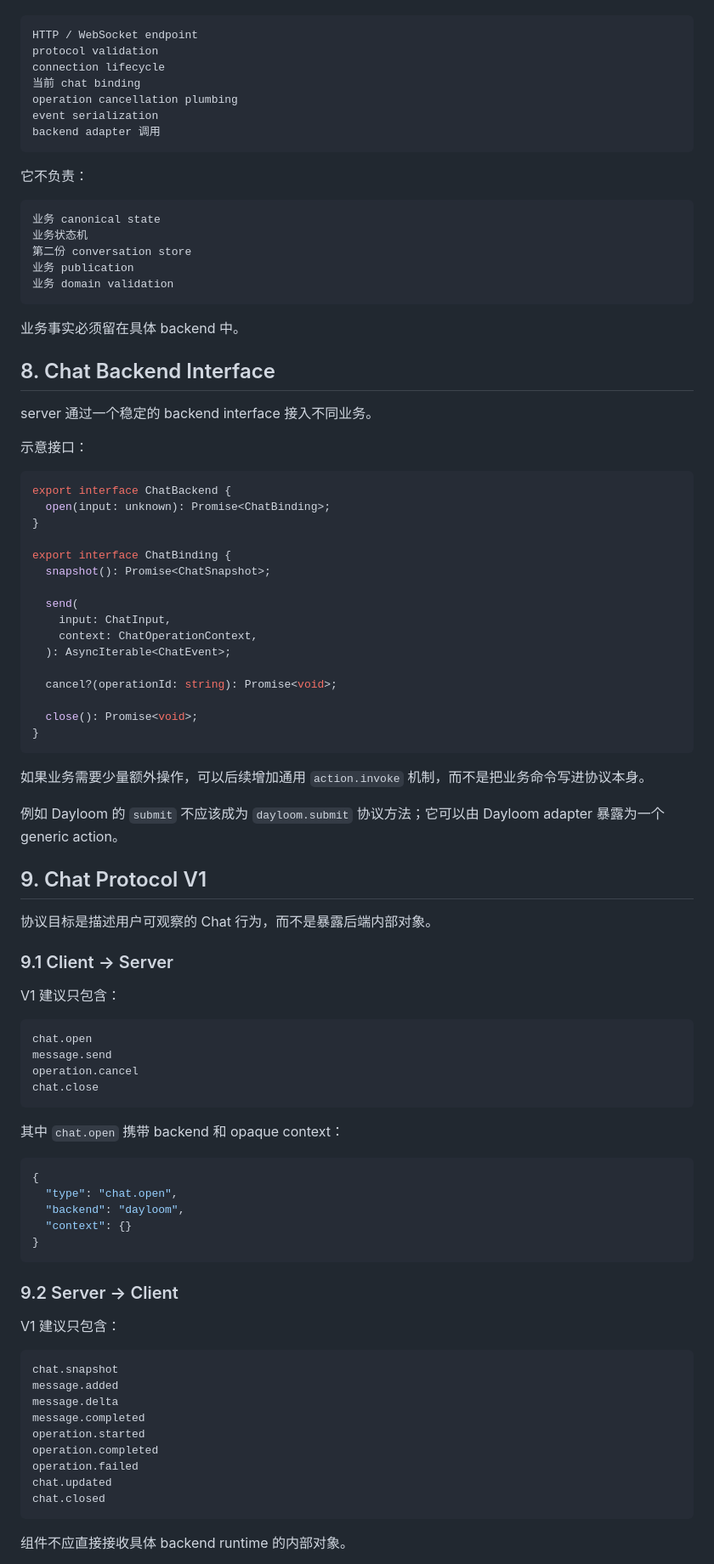
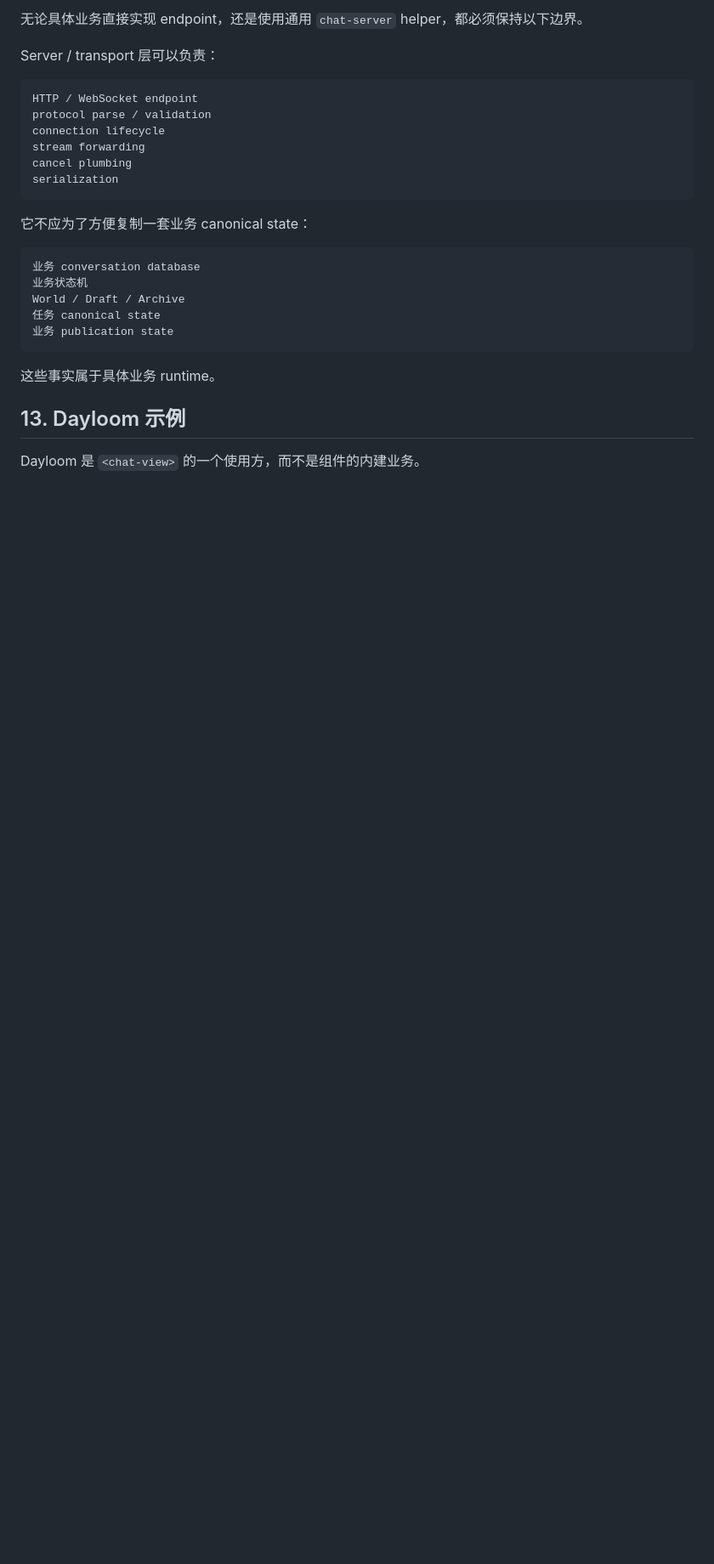
Before and after one commit to lithdoo/web-component-server, a Markdown page: CHAT_COMPONENT_SERVER_DESIGN.md, the part around one of its changes. Shown at 85% size. Rendered like a GitHub page; blank space fills up the shorter version.

````diff
--- a/CHAT_COMPONENT_SERVER_DESIGN.md
+++ b/CHAT_COMPONENT_SERVER_DESIGN.md
@@ -230,95 +384,29 @@ session.delete
+无论具体业务直接实现 endpoint，还是使用通用 `chat-server` helper，都必须保持以下边界。
+
+Server / transport 层可以负责：
 
 ```text
 HTTP / WebSocket endpoint
-protocol validation
+protocol parse / validation
 connection lifecycle
-当前 chat binding
-operation cancellation plumbing
-event serialization
-backend adapter 调用
+stream forwarding
+cancel plumbing
+serialization
 ```
 
-它不负责：
+它不应为了方便复制一套业务 canonical state：
 
 ```text
-业务 canonical state
+业务 conversation database
 业务状态机
-第二份 conversation store
-业务 publication
-业务 domain validation
+World / Draft / Archive
+任务 canonical state
+业务 publication state
 ```
 
-业务事实必须留在具体 backend 中。
+这些事实属于具体业务 runtime。
 
-## 8. Chat Backend Interface
+## 13. Dayloom 示例
 
-server 通过一个稳定的 backend interface 接入不同业务。
+Dayloom 是 `<chat-view>` 的一个使用方，而不是组件的内建业务。
 
-示意接口：
-
-```ts
-export interface ChatBackend {
-  open(input: unknown): Promise<ChatBinding>;
-}
-
-export interface ChatBinding {
-  snapshot(): Promise<ChatSnapshot>;
-
-  send(
-    input: ChatInput,
-    context: ChatOperationContext,
-  ): AsyncIterable<ChatEvent>;
-
-  cancel?(operationId: string): Promise<void>;
-
-  close(): Promise<void>;
-}
-```
-
-如果业务需要少量额外操作，可以后续增加通用 `action.invoke` 机制，而不是把业务命令写进协议本身。
-
-例如 Dayloom 的 `submit` 不应该成为 `dayloom.submit` 协议方法；它可以由 Dayloom adapter 暴露为一个 generic action。
-
-## 9. Chat Protocol V1
-
-协议目标是描述用户可观察的 Chat 行为，而不是暴露后端内部对象。
-
-### 9.1 Client -> Server
-
-V1 建议只包含：
-
-```text
-chat.open
-message.send
-operation.cancel
-chat.close
-```
-
-其中 `chat.open` 携带 backend 和 opaque context：
-
-```json
-{
-  "type": "chat.open",
-  "backend": "dayloom",
-  "context": {}
-}
-```
-
-### 9.2 Server -> Client
-
-V1 建议只包含：
-
-```text
-chat.snapshot
-message.added
-message.delta
-message.completed
-operation.started
-operation.completed
-operation.failed
-chat.updated
-chat.closed
-```
-
-组件不应直接接收具体 backend runtime 的内部对象。
-
````
Also changed, not shown: other parts of CHAT_COMPONENT_SERVER_DESIGN.md (+306 -325 lines).
